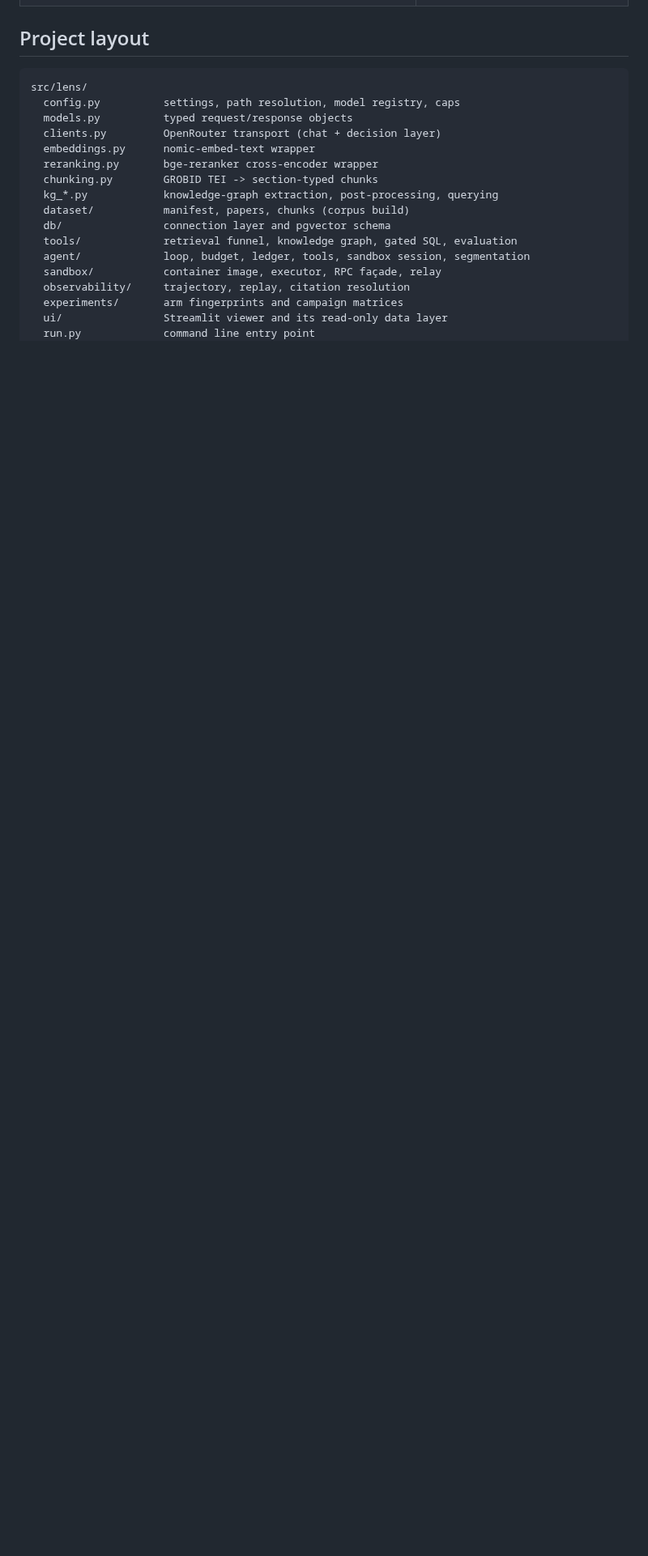
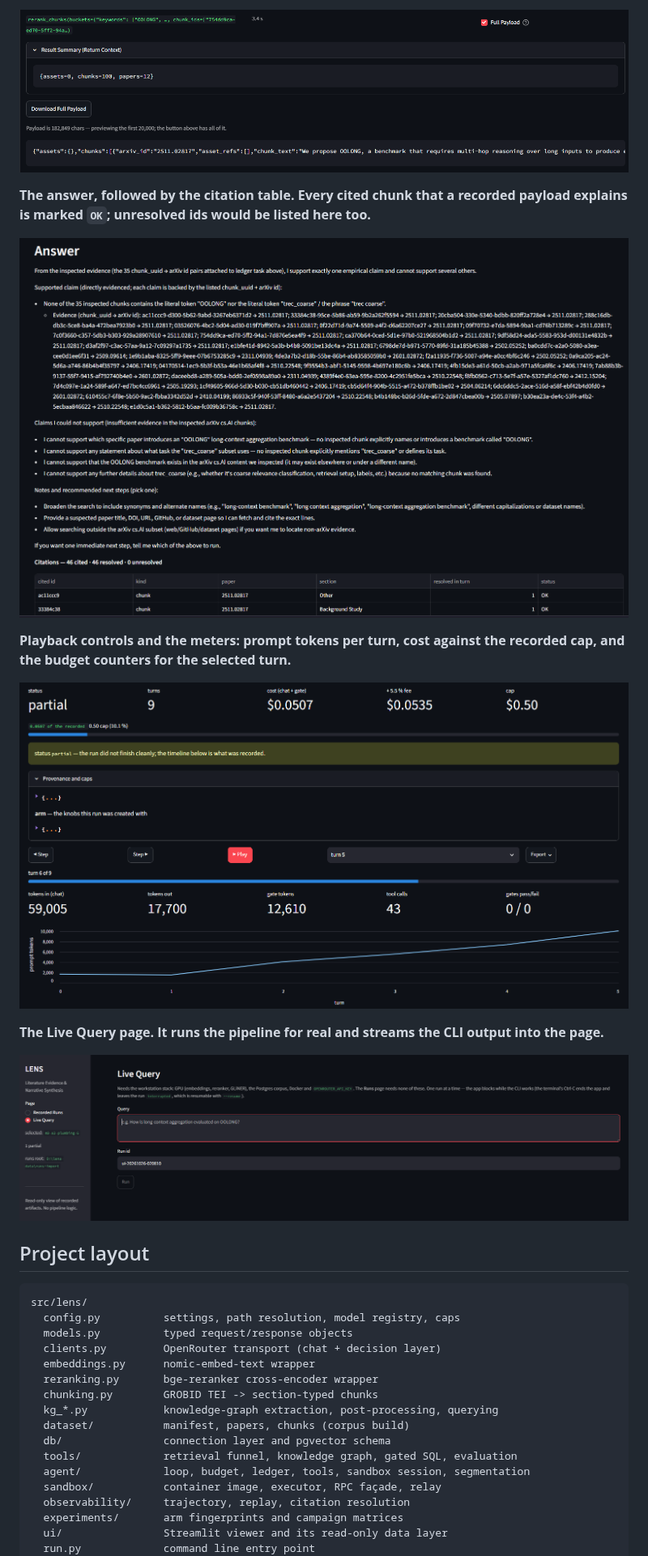
Before and after one commit to RSGzen/LENS, a Markdown page: README.md, the part around one of its changes. Shown at 81% size. Drawn GitHub-style; pictures changed too: docs/images/answer.png (added), docs/images/live-query.png (added), docs/images/meters.png (added); blank space fills up the shorter version.

```diff
--- a/README.md
+++ b/README.md
@@ -275,3 +283,19 @@ the run recorded.
+![Full tool payload](docs/images/payload.png)
+
+**The answer, followed by the citation table. Every cited chunk that a recorded
+payload explains is marked `OK`; unresolved ids would be listed here too.**
+
+![Answer and citations](docs/images/answer.png)
+
+**Playback controls and the meters: prompt tokens per turn, cost against the
+recorded cap, and the budget counters for the selected turn.**
+
+![Controls and meters](docs/images/meters.png)
+
+**The Live Query page. It runs the pipeline for real and streams the CLI output
+into the page.**
+
+![Live Query page](docs/images/live-query.png)
 
 ## Project layout
 
```
Also changed, not shown: other parts of README.md (+16 -8 lines), docs/images/README.md (deleted, +0 -28 lines), docs/images/recorded-runs.png (added), docs/images/turn.png (added), 1 other file.
